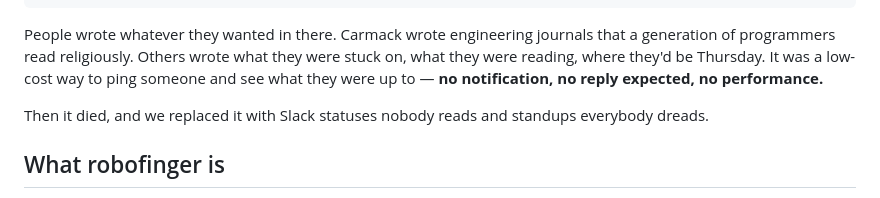
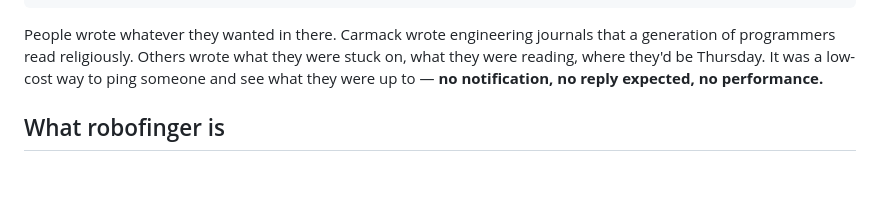
Before and after one commit to jhnhnsn/robofinger, a Markdown page: README.md, the part around the change. Drawn GitHub-style; blank space fills up the shorter version.

Commit message:
README: drop the negative aside about Slack and standups

```diff
--- a/README.md
+++ b/README.md
@@ -36,9 +36,6 @@ journals that a generation of programmers read religiously. Others wrote
 what they were stuck on, what they were reading, where they'd be Thursday.
 It was a low-cost way to ping someone and see what they were up to —
 **no notification, no reply expected, no performance.**
-
-Then it died, and we replaced it with Slack statuses nobody reads and
-standups everybody dreads.
 
 ## What robofinger is
 
```
